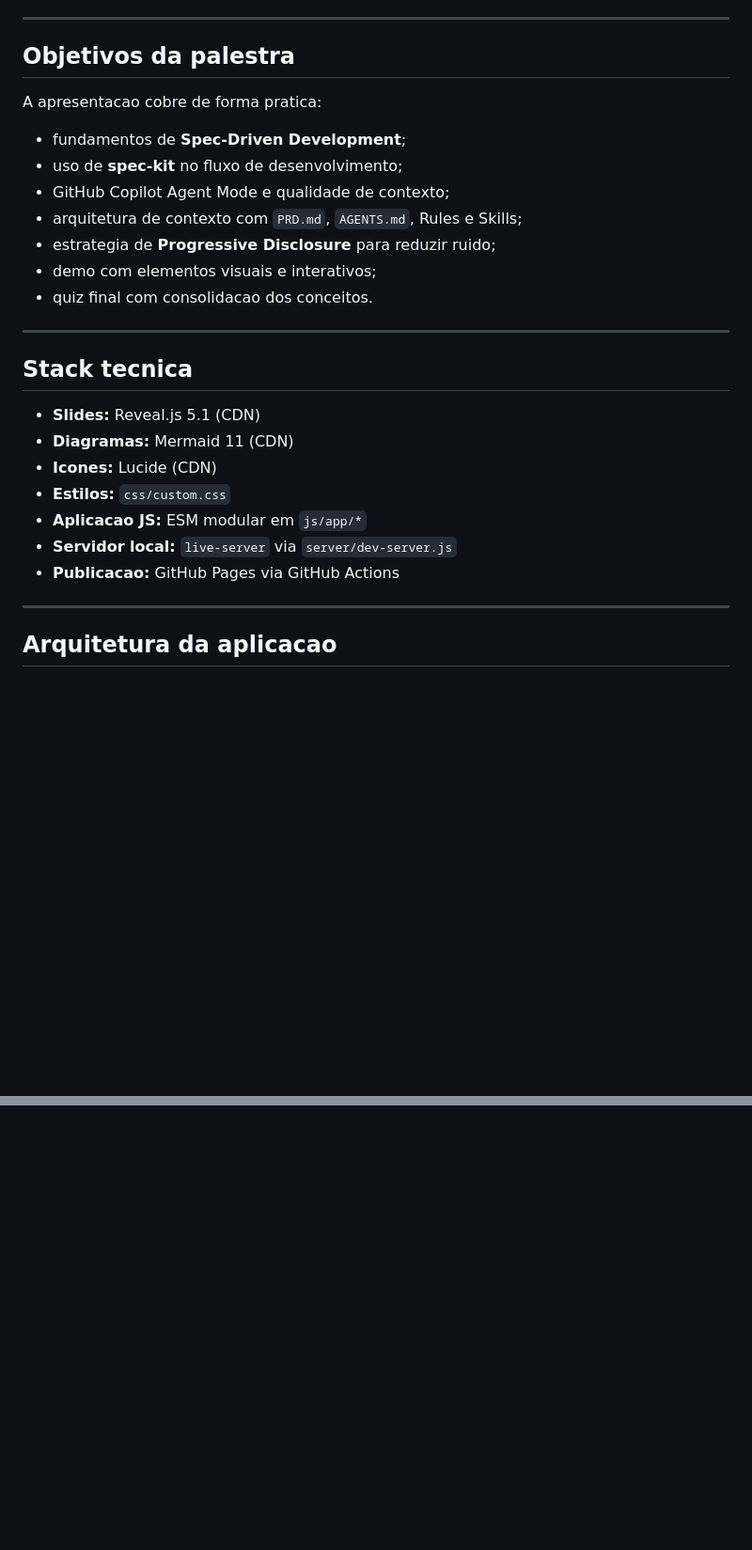
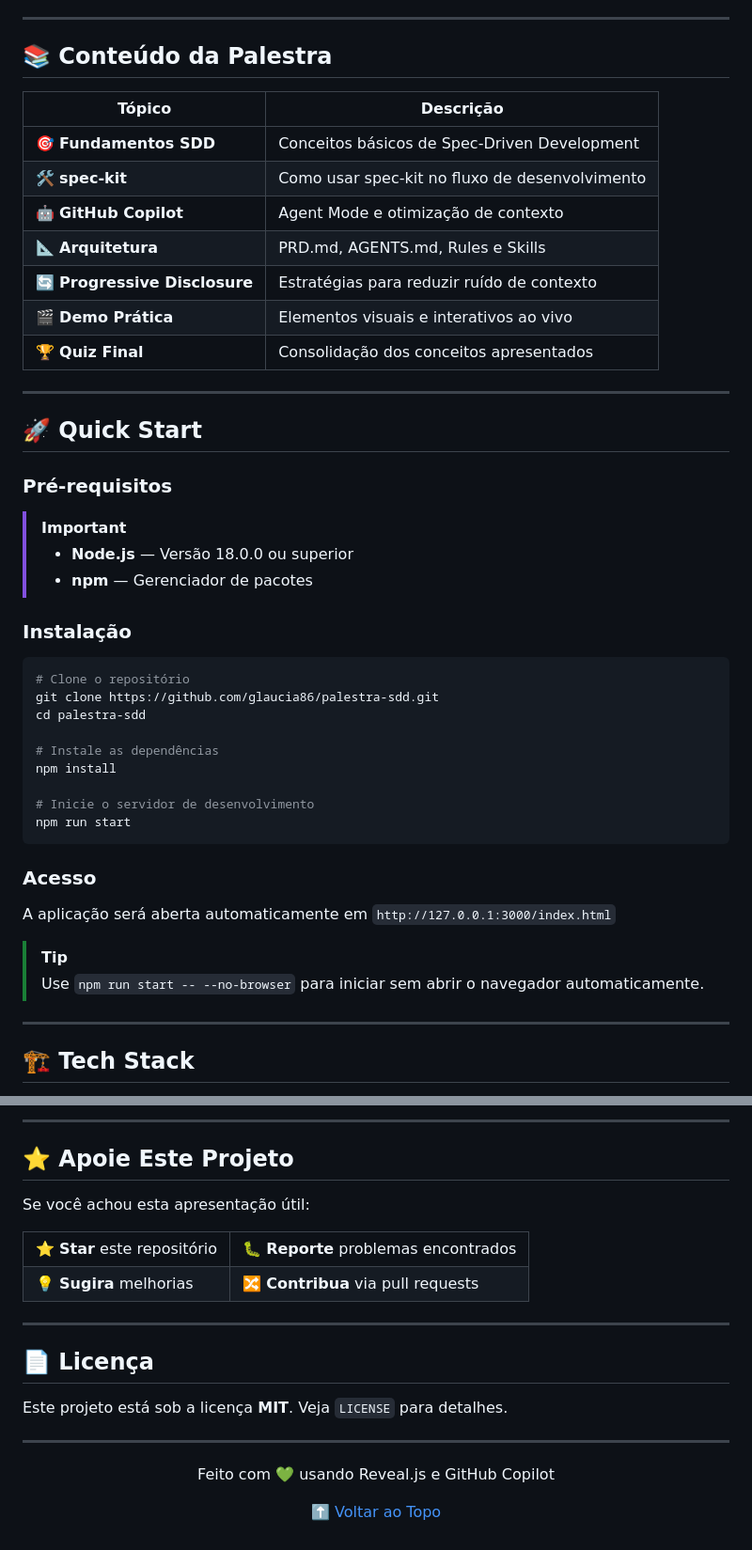
Before and after one commit to glaucia86/palestra-sdd, a Markdown page: README.md, 2 parts joined by grey strips. Shown at 94% size. Rendered like a GitHub page; blank space fills up the shorter version.

````diff
--- a/README.md
+++ b/README.md
@@ -53,31 +85,50 @@ A experiencia foi desenvolvida como slides web com Reveal.js, sem build step, co
 
 ---
 
-## Objetivos da palestra
+## 📚 Conteúdo da Palestra
 
-A apresentacao cobre de forma pratica:
-
-- fundamentos de **Spec-Driven Development**;
-- uso de **spec-kit** no fluxo de desenvolvimento;
-- GitHub Copilot Agent Mode e qualidade de contexto;
-- arquitetura de contexto com `PRD.md`, `AGENTS.md`, Rules e Skills;
-- estrategia de **Progressive Disclosure** para reduzir ruido;
-- demo com elementos visuais e interativos;
-- quiz final com consolidacao dos conceitos.
+| Tópico | Descrição |
+|--------|-----------|
+| 🎯 **Fundamentos SDD** | Conceitos básicos de Spec-Driven Development |
+| 🛠️ **spec-kit** | Como usar spec-kit no fluxo de desenvolvimento |
+| 🤖 **GitHub Copilot** | Agent Mode e otimização de contexto |
+| 📐 **Arquitetura** | PRD.md, AGENTS.md, Rules e Skills |
+| 🔄 **Progressive Disclosure** | Estratégias para reduzir ruído de contexto |
+| 🎬 **Demo Prática** | Elementos visuais e interativos ao vivo |
+| 🏆 **Quiz Final** | Consolidação dos conceitos apresentados |
 
 ---
 
-## Stack tecnica
+## 🚀 Quick Start
 
-- **Slides:** Reveal.js 5.1 (CDN)
-- **Diagramas:** Mermaid 11 (CDN)
-- **Icones:** Lucide (CDN)
-- **Estilos:** `css/custom.css`
-- **Aplicacao JS:** ESM modular em `js/app/*`
-- **Servidor local:** `live-server` via `server/dev-server.js`
-- **Publicacao:** GitHub Pages via GitHub Actions
+### Pré-requisitos
+
+> [!IMPORTANT]
+> - **Node.js** — Versão 18.0.0 ou superior
+> - **npm** — Gerenciador de pacotes
+
+### Instalação
+
+```bash
+# Clone o repositório
+git clone https://github.com/glaucia86/palestra-sdd.git
+cd palestra-sdd
+
+# Instale as dependências
+npm install
+
+# Inicie o servidor de desenvolvimento
+npm run start
+```
+
+### Acesso
+
+A aplicação será aberta automaticamente em `http://127.0.0.1:3000/index.html`
+
+> [!TIP]
+> Use `npm run start -- --no-browser` para iniciar sem abrir o navegador automaticamente.
 
 ---
 
-## Arquitetura da aplicacao
+## 🏗️ Tech Stack
 
@@ -193,0 +268,32 @@ Este projeto esta sob a licenca **MIT**. Veja `LICENSE` para detalhes.
+---
+
+## ⭐ Apoie Este Projeto
+
+Se você achou esta apresentação útil:
+
+<table>
+<tr>
+<td>⭐ <strong>Star</strong> este repositório</td>
+<td>🐛 <strong>Reporte</strong> problemas encontrados</td>
+</tr>
+<tr>
+<td>💡 <strong>Sugira</strong> melhorias</td>
+<td>🔀 <strong>Contribua</strong> via pull requests</td>
+</tr>
+</table>
+
+---
+
+## 📄 Licença
+
+Este projeto está sob a licença **MIT**. Veja `LICENSE` para detalhes.
+
+---
+
+<p align="center">
+  Feito com 💚 usando Reveal.js e GitHub Copilot
+</p>
+
+<p align="center">
+  <a href="#-spec-driven-development-com-github-copilot">⬆️ Voltar ao Topo</a>
+</p>
````
Also changed, not shown: other parts of README.md (+134 -79 lines).
